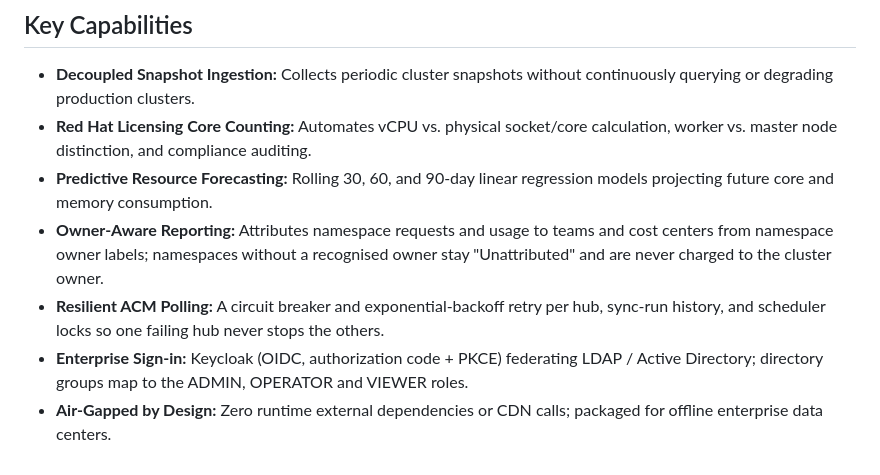
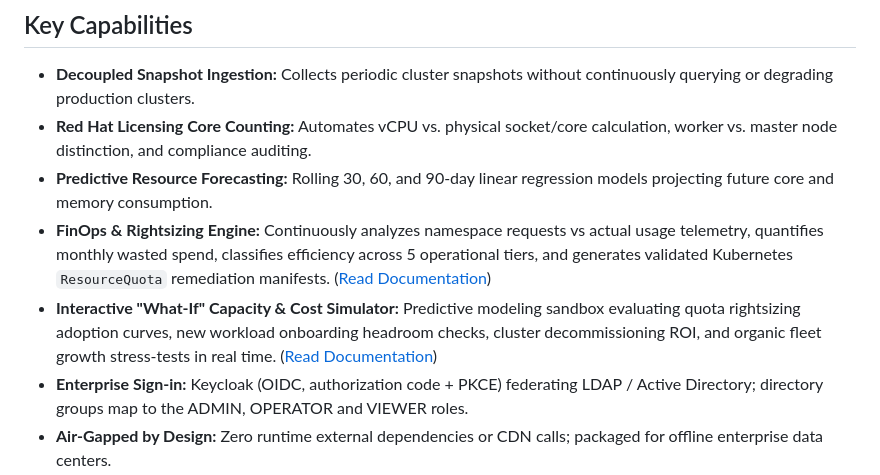
Before and after one commit to Asta-Builds/OpenShift-Operations-Portal, a Markdown page: README.md, the part around the change. Drawn GitHub-style.

```diff
--- a/README.md
+++ b/README.md
@@ -9,8 +9,8 @@ An enterprise platform providing unified fleet visibility, licensing audit, owne
 * **Decoupled Snapshot Ingestion:** Collects periodic cluster snapshots without continuously querying or degrading production clusters.
 * **Red Hat Licensing Core Counting:** Automates vCPU vs. physical socket/core calculation, worker vs. master node distinction, and compliance auditing.
 * **Predictive Resource Forecasting:** Rolling 30, 60, and 90-day linear regression models projecting future core and memory consumption.
-* **Owner-Aware Reporting:** Attributes namespace requests and usage to teams and cost centers from namespace owner labels; namespaces without a recognised owner stay "Unattributed" and are never charged to the cluster owner.
-* **Resilient ACM Polling:** A circuit breaker and exponential-backoff retry per hub, sync-run history, and scheduler locks so one failing hub never stops the others.
+* **FinOps & Rightsizing Engine:** Continuously analyzes namespace requests vs actual usage telemetry, quantifies monthly wasted spend, classifies efficiency across 5 operational tiers, and generates validated Kubernetes `ResourceQuota` remediation manifests. ([Read Documentation](docs/FINOPS_RIGHTSIZING_ENGINE.md))
+* **Interactive "What-If" Capacity & Cost Simulator:** Predictive modeling sandbox evaluating quota rightsizing adoption curves, new workload onboarding headroom checks, cluster decommissioning ROI, and organic fleet growth stress-tests in real time. ([Read Documentation](docs/WHAT_IF_CAPACITY_SIMULATOR.md))
 * **Enterprise Sign-in:** Keycloak (OIDC, authorization code + PKCE) federating LDAP / Active Directory; directory groups map to the ADMIN, OPERATOR and VIEWER roles.
 * **Air-Gapped by Design:** Zero runtime external dependencies or CDN calls; packaged for offline enterprise data centers.
 
```
Also changed, not shown: docs/FINOPS_RIGHTSIZING_ENGINE.md (added, +149 -0 lines), docs/WHAT_IF_CAPACITY_SIMULATOR.md (added, +196 -0 lines).
